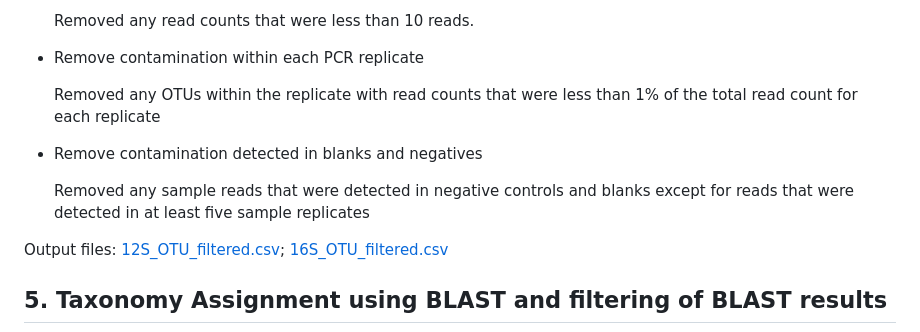
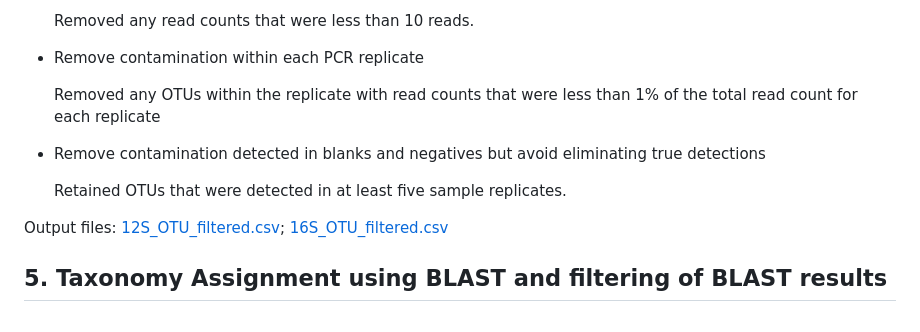
Before and after one commit to teelabntu/dungbeetle-vertebrate_networks_DNA_metabarcoding, a Markdown page: README.md, the part around the change. GitHub-like rendering.

Commit message:
Clarify contamination removal process in README
Clarified the process for removing contamination detected in blanks and negatives, specifying that true detections are retained if found in multiple replicates.

```diff
--- a/README.md
+++ b/README.md
@@ -54,9 +54,9 @@ A series of post-bioinformatic filtering steps was applied to remove contaminati
 
     Removed any OTUs within the replicate with read counts that were less than 1% of the total read count for each replicate
 
--   Remove contamination detected in blanks and negatives
+-   Remove contamination detected in blanks and negatives but avoid eliminating true detections
 
-    Removed any sample reads that were detected in negative controls and blanks except for reads that were detected in at least five sample replicates
+    Retained OTUs that were detected in at least five sample replicates.
 
 Output files: [12S_OTU_filtered.csv](https://github.com/teelabntu/dungbeetle-vertebrate_networks_DNA_metabarcoding/blob/master/4_Post-APSCALE/12S_OTU_filtered.csv); [16S_OTU_filtered.csv](https://github.com/teelabntu/dungbeetle-vertebrate_networks_DNA_metabarcoding/blob/master/4_Post-APSCALE/16S_OTU_filtered.csv)
 
```
